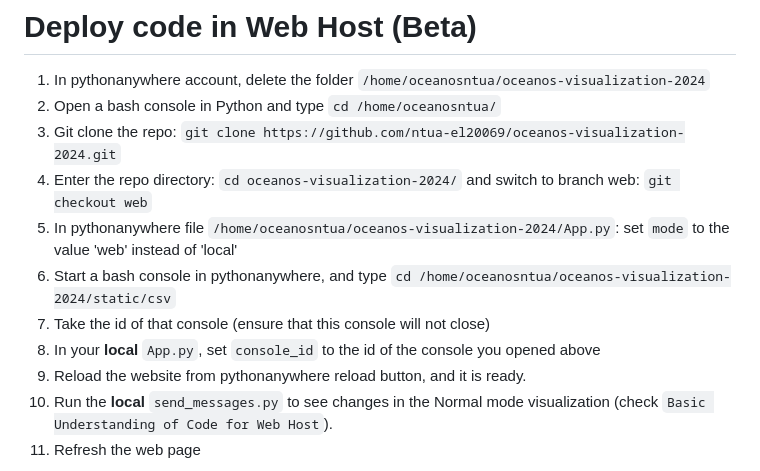
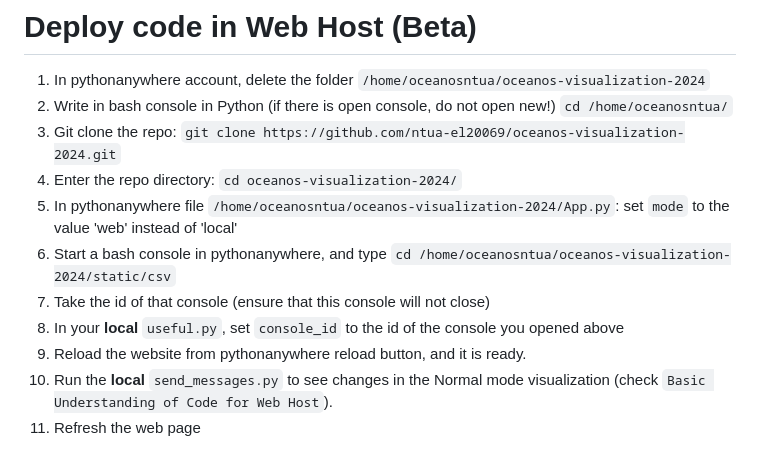
Before and after one commit to ntua-el20069/oceanos-visualization-2024, a Markdown page: README.md, the part around the change. Rendered like a GitHub page.

```diff
--- a/README.md
+++ b/README.md
@@ -54,13 +54,13 @@ To run the visualization follow the steps below:
 # Deploy code in Web Host (Beta)
 
 1. In pythonanywhere account, delete the folder `/home/oceanosntua/oceanos-visualization-2024`
-2. Open a bash console in Python and type `cd /home/oceanosntua/`
+2. Write in bash console in Python (if there is open console, do not open new!) `cd /home/oceanosntua/`
 3. Git clone the repo: `git clone https://github.com/ntua-el20069/oceanos-visualization-2024.git`
-4. Enter the repo directory: `cd oceanos-visualization-2024/` and switch to branch web: `git checkout web`
+4. Enter the repo directory: `cd oceanos-visualization-2024/`
 5. In pythonanywhere file `/home/oceanosntua/oceanos-visualization-2024/App.py`: set `mode` to the value 'web' instead of 'local'
 6. Start a bash console in pythonanywhere, and type `cd /home/oceanosntua/oceanos-visualization-2024/static/csv`
 7. Take the id of that console (ensure that this console will not close)
-8. In your <strong>local</strong> `App.py`, set `console_id` to the id of the console you opened above
+8. In your <strong>local</strong> `useful.py`, set `console_id` to the id of the console you opened above
 9. Reload the website from pythonanywhere reload button, and it is ready.
 10. Run the <strong>local</strong> `send_messages.py` to see changes in the Normal mode visualization (check `Basic Understanding of Code for Web Host`).
 11. Refresh the web page
```
